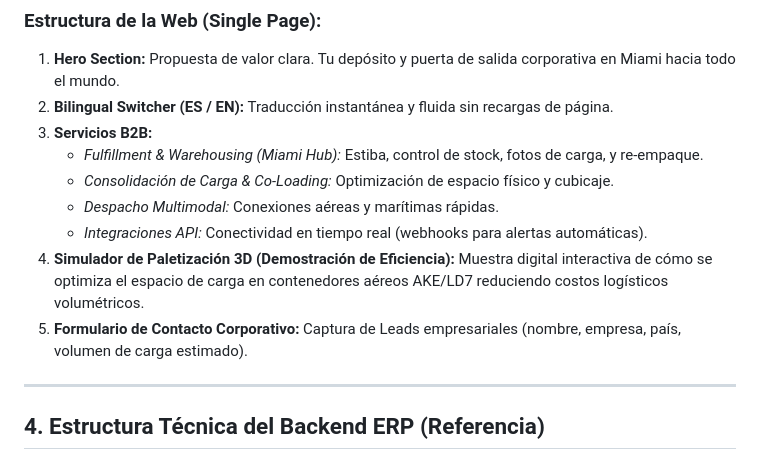
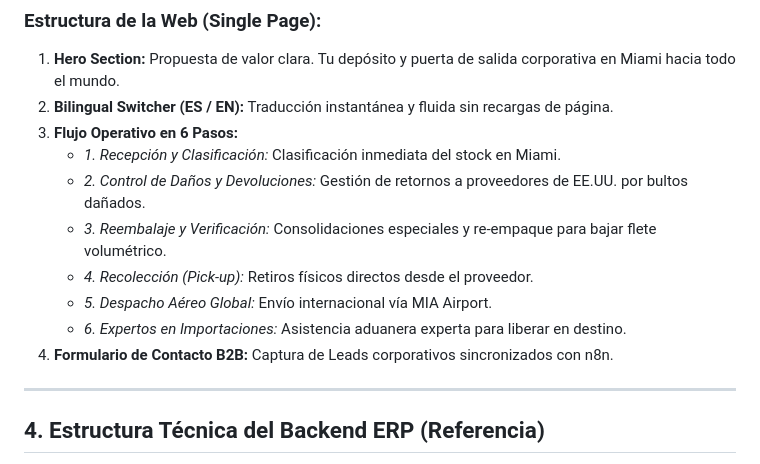
Before and after one commit to lucasmacgowan2-del/sarexp-b2b-web, a Markdown page: PROJECT_HANDOVER.md, the part around the change. Rendered like a GitHub page.

Commit message:
Update handover with new 6 operational steps

```diff
--- a/PROJECT_HANDOVER.md
+++ b/PROJECT_HANDOVER.md
@@ -49,13 +49,14 @@ El objetivo de SAREXP es vender su capacidad de depósito, consolidación y forw
 ### Estructura de la Web (Single Page):
 1.  **Hero Section:** Propuesta de valor clara. Tu depósito y puerta de salida corporativa en Miami hacia todo el mundo.
 2.  **Bilingual Switcher (ES / EN):** Traducción instantánea y fluida sin recargas de página.
-3.  **Servicios B2B:**
-    *   *Fulfillment & Warehousing (Miami Hub):* Estiba, control de stock, fotos de carga, y re-empaque.
-    *   *Consolidación de Carga & Co-Loading:* Optimización de espacio físico y cubicaje.
-    *   *Despacho Multimodal:* Conexiones aéreas y marítimas rápidas.
-    *   *Integraciones API:* Conectividad en tiempo real (webhooks para alertas automáticas).
-4.  **Simulador de Paletización 3D (Demostración de Eficiencia):** Muestra digital interactiva de cómo se optimiza el espacio de carga en contenedores aéreos AKE/LD7 reduciendo costos logísticos volumétricos.
-5.  **Formulario de Contacto Corporativo:** Captura de Leads empresariales (nombre, empresa, país, volumen de carga estimado).
+3.  **Flujo Operativo en 6 Pasos:**
+    *   *1. Recepción y Clasificación:* Clasificación inmediata del stock en Miami.
+    *   *2. Control de Daños y Devoluciones:* Gestión de retornos a proveedores de EE.UU. por bultos dañados.
+    *   *3. Reembalaje y Verificación:* Consolidaciones especiales y re-empaque para bajar flete volumétrico.
+    *   *4. Recolección (Pick-up):* Retiros físicos directos desde el proveedor.
+    *   *5. Despacho Aéreo Global:* Envío internacional vía MIA Airport.
+    *   *6. Expertos en Importaciones:* Asistencia aduanera experta para liberar en destino.
+4.  **Formulario de Contacto B2B:** Captura de Leads corporativos sincronizados con n8n.
 
 ---
 
```
